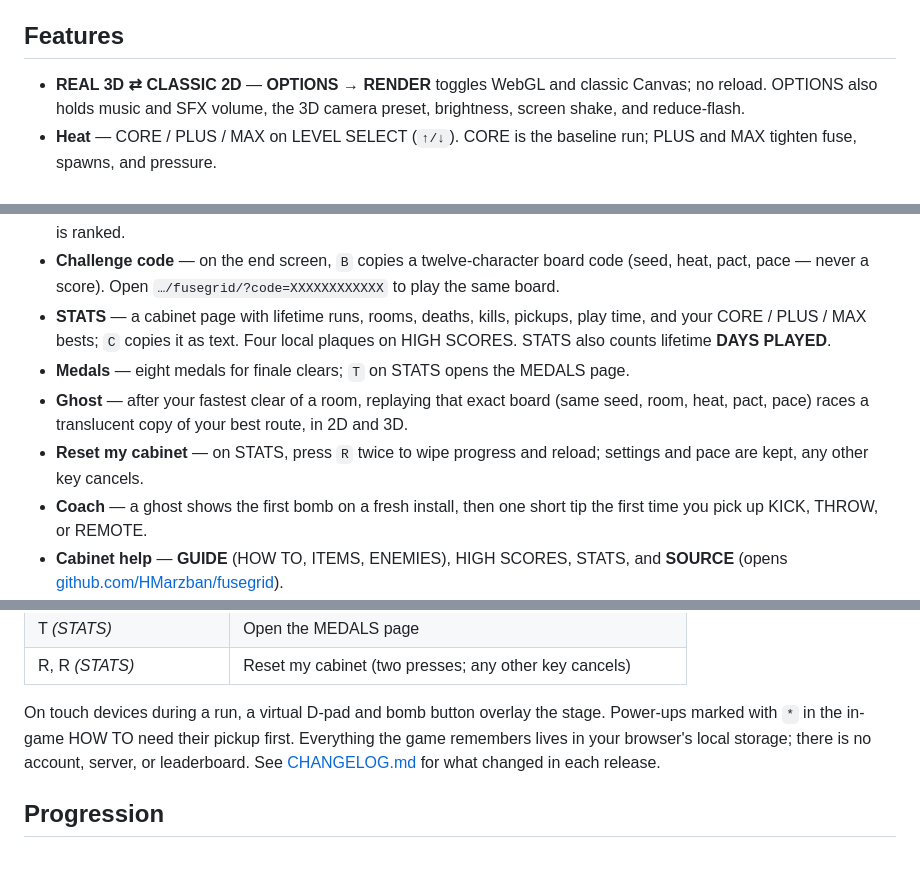
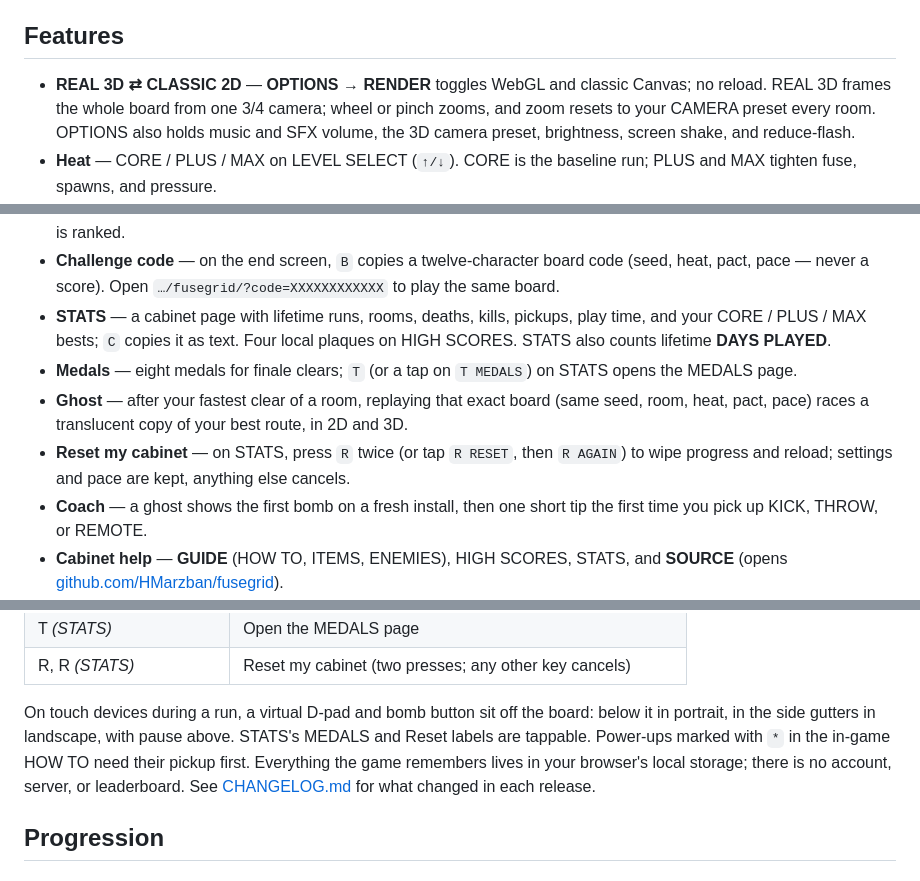
Before and after one commit to HMarzban/fusegrid, a Markdown page: README.md, 3 parts joined by grey strips. GitHub-like rendering.

Commit message:
Close out wave 3 and camera C in CHANGELOG, README and MEMORY.md (shell v163).
Co-Authored-By: Claude Opus 5.5 <noreply@anthropic.com>

```diff
--- a/README.md
+++ b/README.md
@@ -10,7 +10,7 @@ Share that URL **with the trailing slash** so chat apps load the preview card (`
 
 ## Features
 
-- **REAL 3D ⇄ CLASSIC 2D** — **OPTIONS → RENDER** toggles WebGL and classic Canvas; no reload. OPTIONS also holds music and SFX volume, the 3D camera preset, brightness, screen shake, and reduce-flash.
+- **REAL 3D ⇄ CLASSIC 2D** — **OPTIONS → RENDER** toggles WebGL and classic Canvas; no reload. REAL 3D frames the whole board from one 3/4 camera; wheel or pinch zooms, and zoom resets to your CAMERA preset every room. OPTIONS also holds music and SFX volume, the 3D camera preset, brightness, screen shake, and reduce-flash.
 - **Heat** — CORE / PLUS / MAX on LEVEL SELECT (`↑/↓`). CORE is the baseline run; PLUS and MAX tighten fuse, spawns, and pressure.
 - **Eight rooms** — five biomes on a fresh install (JUNGLE → ARENA), then SAND, VOID, and CROWN after your first clear.
 - **Pact afterburner** — optional LAST / BARE / THIN / SHRINK toggles (`1`–`4`) unlock with rooms 6–8; CORE with every toggle off matches baseline v6. `5` adds TIME ATTACK: a play-only stopwatch with a per-room best.
@@ -18,9 +18,9 @@ Share that URL **with the trailing slash** so chat apps load the preview card (`
 - **DAILY** — one board a day, seeded from the date. Your tries and best for the day are kept on this device only; nobody is ranked.
 - **Challenge code** — on the end screen, `B` copies a twelve-character board code (seed, heat, pact, pace — never a score). Open `…/fusegrid/?code=XXXXXXXXXXXX` to play the same board.
 - **STATS** — a cabinet page with lifetime runs, rooms, deaths, kills, pickups, play time, and your CORE / PLUS / MAX bests; `C` copies it as text. Four local plaques on HIGH SCORES. STATS also counts lifetime **DAYS PLAYED**.
-- **Medals** — eight medals for finale clears; `T` on STATS opens the MEDALS page.
+- **Medals** — eight medals for finale clears; `T` (or a tap on `T MEDALS`) on STATS opens the MEDALS page.
 - **Ghost** — after your fastest clear of a room, replaying that exact board (same seed, room, heat, pact, pace) races a translucent copy of your best route, in 2D and 3D.
-- **Reset my cabinet** — on STATS, press `R` twice to wipe progress and reload; settings and pace are kept, any other key cancels.
+- **Reset my cabinet** — on STATS, press `R` twice (or tap `R RESET`, then `R AGAIN`) to wipe progress and reload; settings and pace are kept, anything else cancels.
 - **Coach** — a ghost shows the first bomb on a fresh install, then one short tip the first time you pick up KICK, THROW, or REMOTE.
 - **Cabinet help** — **GUIDE** (HOW TO, ITEMS, ENEMIES), HIGH SCORES, STATS, and **SOURCE** (opens [github.com/HMarzban/fusegrid](https://github.com/HMarzban/fusegrid)).
 - **Chiptune + boom** — each room has its own theme and blast tint.
@@ -47,7 +47,7 @@ Clear every enemy in the room to advance. Gold **WALL** never breaks; green **BR
 | T *(STATS)* | Open the MEDALS page |
 | R, R *(STATS)* | Reset my cabinet (two presses; any other key cancels) |
 
-On touch devices during a run, a virtual D-pad and bomb button overlay the stage. Power-ups marked with `*` in the in-game HOW TO need their pickup first. Everything the game remembers lives in your browser's local storage; there is no account, server, or leaderboard. See [CHANGELOG.md](CHANGELOG.md) for what changed in each release.
+On touch devices during a run, a virtual D-pad and bomb button sit off the board: below it in portrait, in the side gutters in landscape, with pause above. STATS's MEDALS and Reset labels are tappable. Power-ups marked with `*` in the in-game HOW TO need their pickup first. Everything the game remembers lives in your browser's local storage; there is no account, server, or leaderboard. See [CHANGELOG.md](CHANGELOG.md) for what changed in each release.
 
 ## Progression
 
```
Also changed, not shown: CHANGELOG.md (+29 -16 lines), MEMORY.md (+5 -0 lines).
